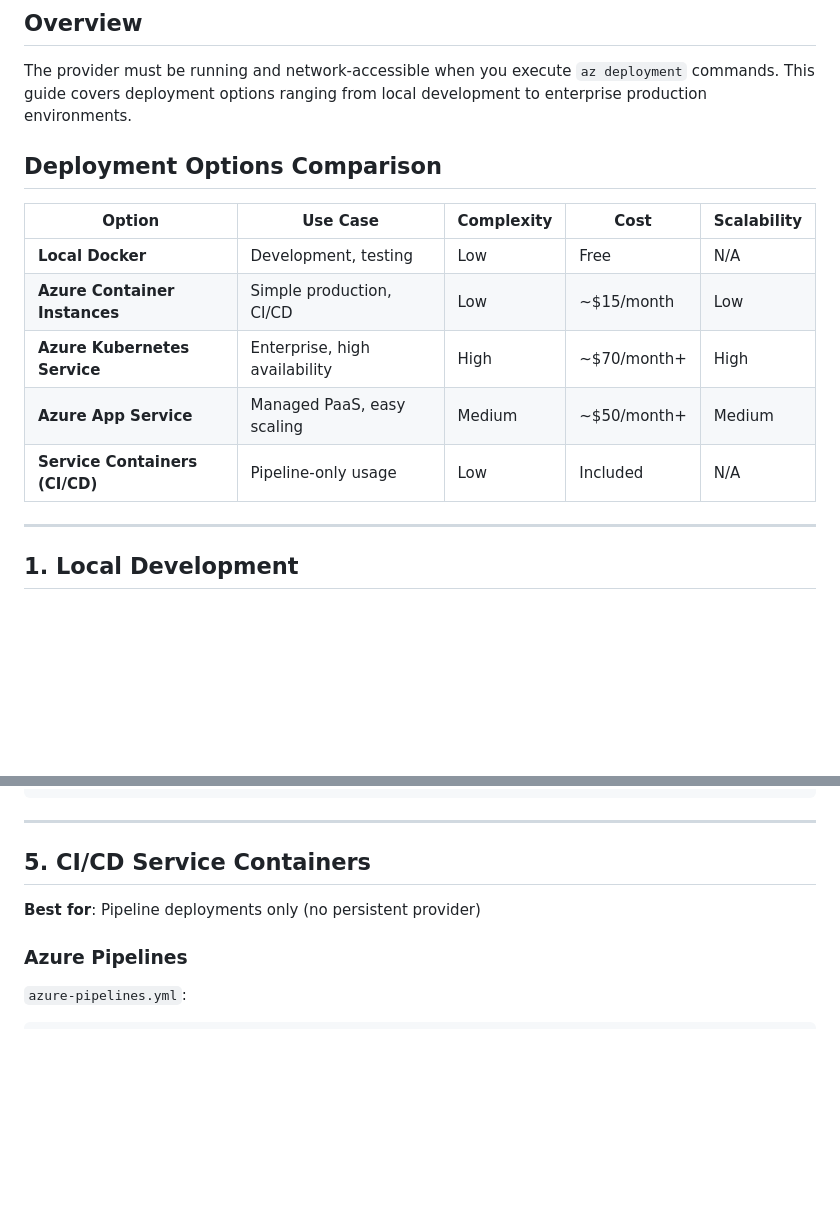
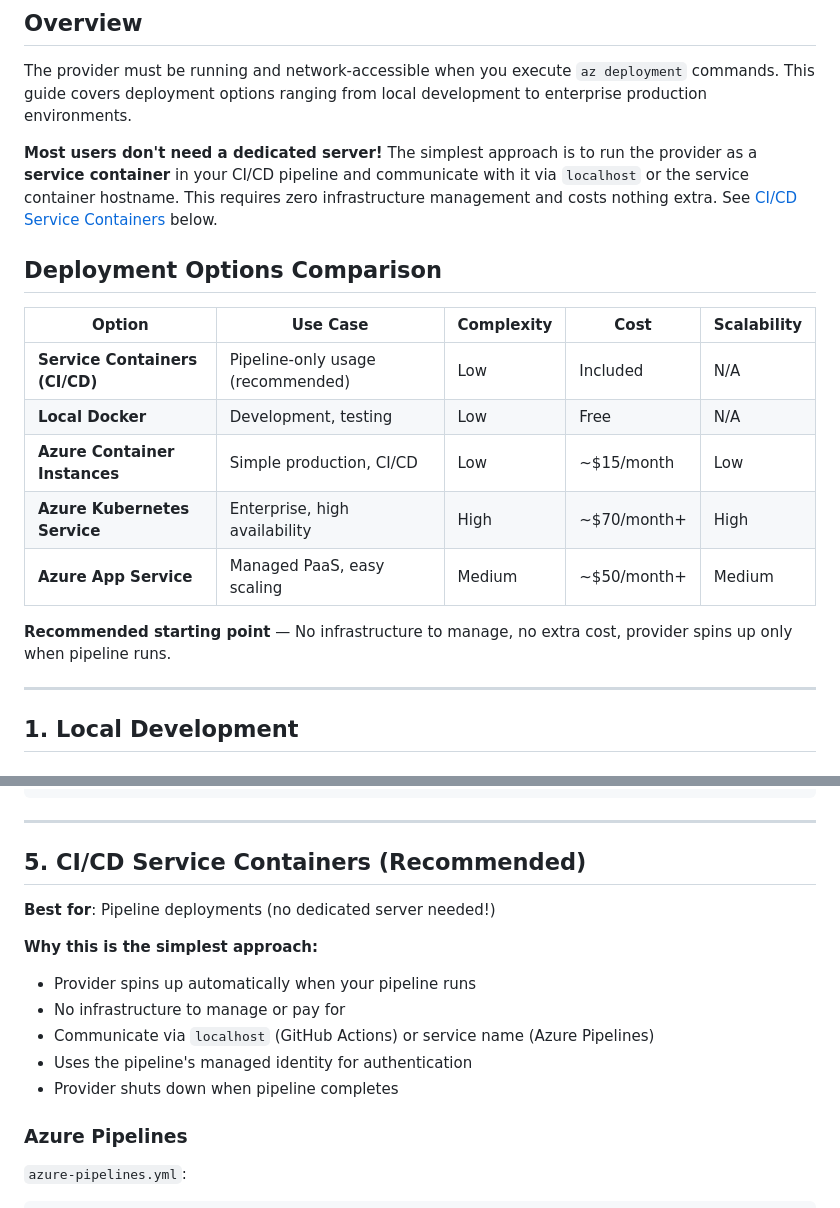
Before and after one commit to ITlusions/ITL.Bicep.Extensions.AzureDevOps, a Markdown page: docs/DEPLOYMENT.md, 2 parts joined by grey strips. Rendered like a GitHub page; blank space fills up the shorter version.

Commit message:
docs: Remove emoji from DEPLOYMENT.md and emphasize service container approach
- Remove star emoji from deployment options comparison table
- Move service container option to top as recommended approach
- Add clear callout: most users don't need a dedicated server
- Enhance section 5 with benefits list (zero infra, no cost, auto spin-up/down)
- Clarify localhost vs service name communication patterns

```diff
--- a/docs/DEPLOYMENT.md
+++ b/docs/DEPLOYMENT.md
@@ -6,15 +6,19 @@ Production deployment patterns for the ITL Bicep Azure DevOps extensibility prov
 
 The provider must be running and network-accessible when you execute `az deployment` commands. This guide covers deployment options ranging from local development to enterprise production environments.
 
+**Most users don't need a dedicated server!** The simplest approach is to run the provider as a **service container** in your CI/CD pipeline and communicate with it via `localhost` or the service container hostname. This requires zero infrastructure management and costs nothing extra. See [CI/CD Service Containers](#5-cicd-service-containers) below.
+
 ## Deployment Options Comparison
 
 | Option | Use Case | Complexity | Cost | Scalability |
 |---|---|---|---|---|
+| **Service Containers (CI/CD)** | Pipeline-only usage (recommended) | Low | Included | N/A |
 | **Local Docker** | Development, testing | Low | Free | N/A |
 | **Azure Container Instances** | Simple production, CI/CD | Low | ~$15/month | Low |
 | **Azure Kubernetes Service** | Enterprise, high availability | High | ~$70/month+ | High |
 | **Azure App Service** | Managed PaaS, easy scaling | Medium | ~$50/month+ | Medium |
-| **Service Containers (CI/CD)** | Pipeline-only usage | Low | Included | N/A |
+
+**Recommended starting point** — No infrastructure to manage, no extra cost, provider spins up only when pipeline runs.
 
 ---
 
@@ -445,9 +449,16 @@ az network private-endpoint create \
 
 ---
 
-## 5. CI/CD Service Containers
+## 5. CI/CD Service Containers (Recommended)
 
-**Best for**: Pipeline deployments only (no persistent provider)
+**Best for**: Pipeline deployments (no dedicated server needed!)
+
+**Why this is the simplest approach:**
+- Provider spins up automatically when your pipeline runs
+- No infrastructure to manage or pay for
+- Communicate via `localhost` (GitHub Actions) or service name (Azure Pipelines)
+- Uses the pipeline's managed identity for authentication
+- Provider shuts down when pipeline completes
 
 ### Azure Pipelines
 
```
